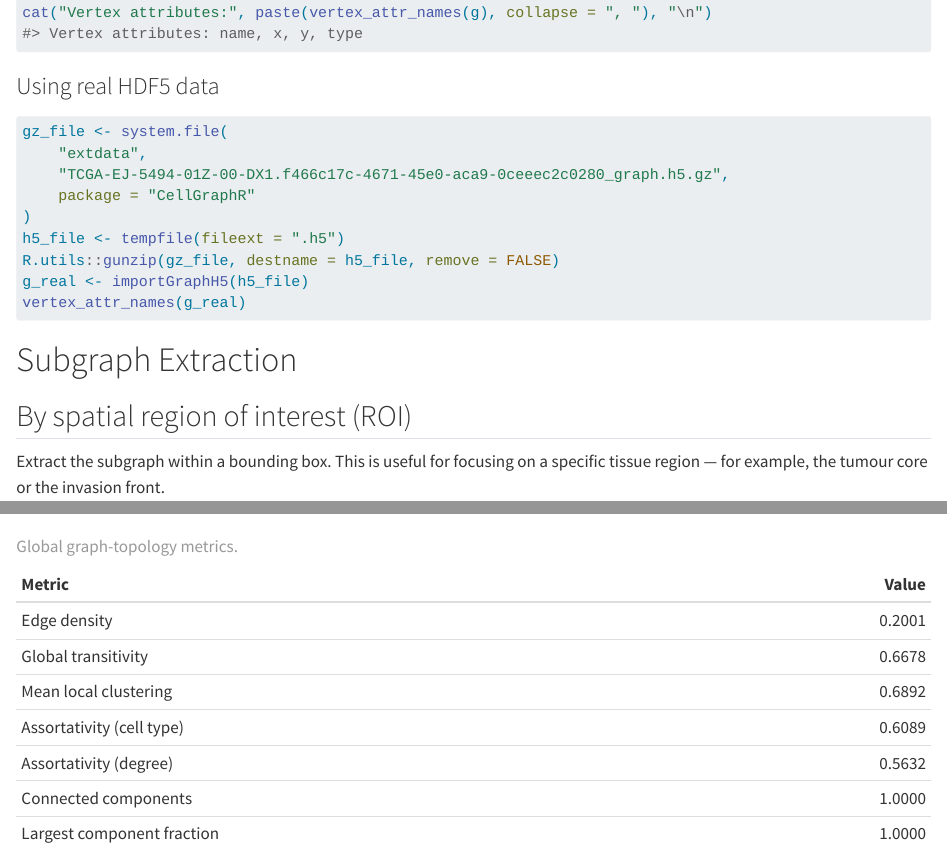
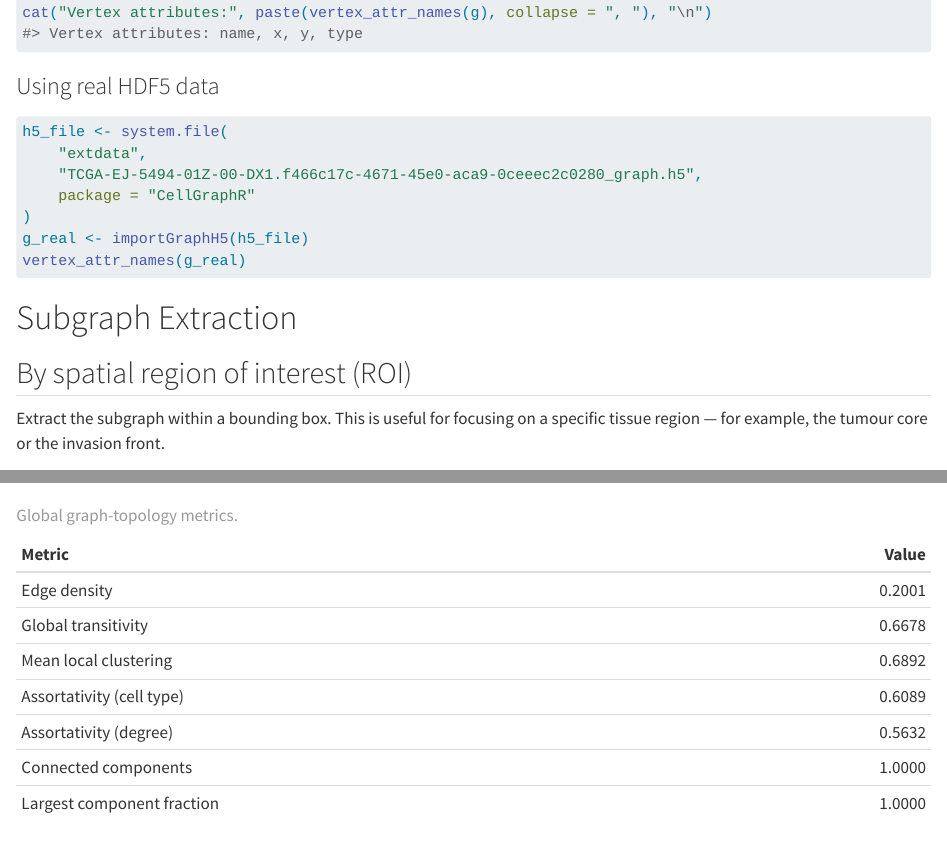
Before and after one commit to shbrief/CellGraphR, a Quarto document (vignettes/graph_igraph_analysis.qmd): the page in a window 1100 px wide, from 1350 px down, and a second part further down, joined at a grey line. Rendered offline with R 4.5, knitr and Pandoc in place of Quarto, with nearby package versions.

Commit message:
update the file path

````diff
--- a/vignettes/graph_igraph_analysis.qmd
+++ b/vignettes/graph_igraph_analysis.qmd
@@ -96,13 +96,11 @@ cat("Vertex attributes:", paste(vertex_attr_names(g), collapse = ", "), "\n")
 ### Using real HDF5 data
 
 ```{r real-h5, eval=FALSE}
-gz_file <- system.file(
+h5_file <- system.file(
     "extdata",
-    "TCGA-EJ-5494-01Z-00-DX1.f466c17c-4671-45e0-aca9-0ceeec2c0280_graph.h5.gz",
+    "TCGA-EJ-5494-01Z-00-DX1.f466c17c-4671-45e0-aca9-0ceeec2c0280_graph.h5",
     package = "CellGraphR"
 )
-h5_file <- tempfile(fileext = ".h5")
-R.utils::gunzip(gz_file, destname = h5_file, remove = FALSE)
 g_real <- importGraphH5(h5_file)
 vertex_attr_names(g_real)
 ```
````
